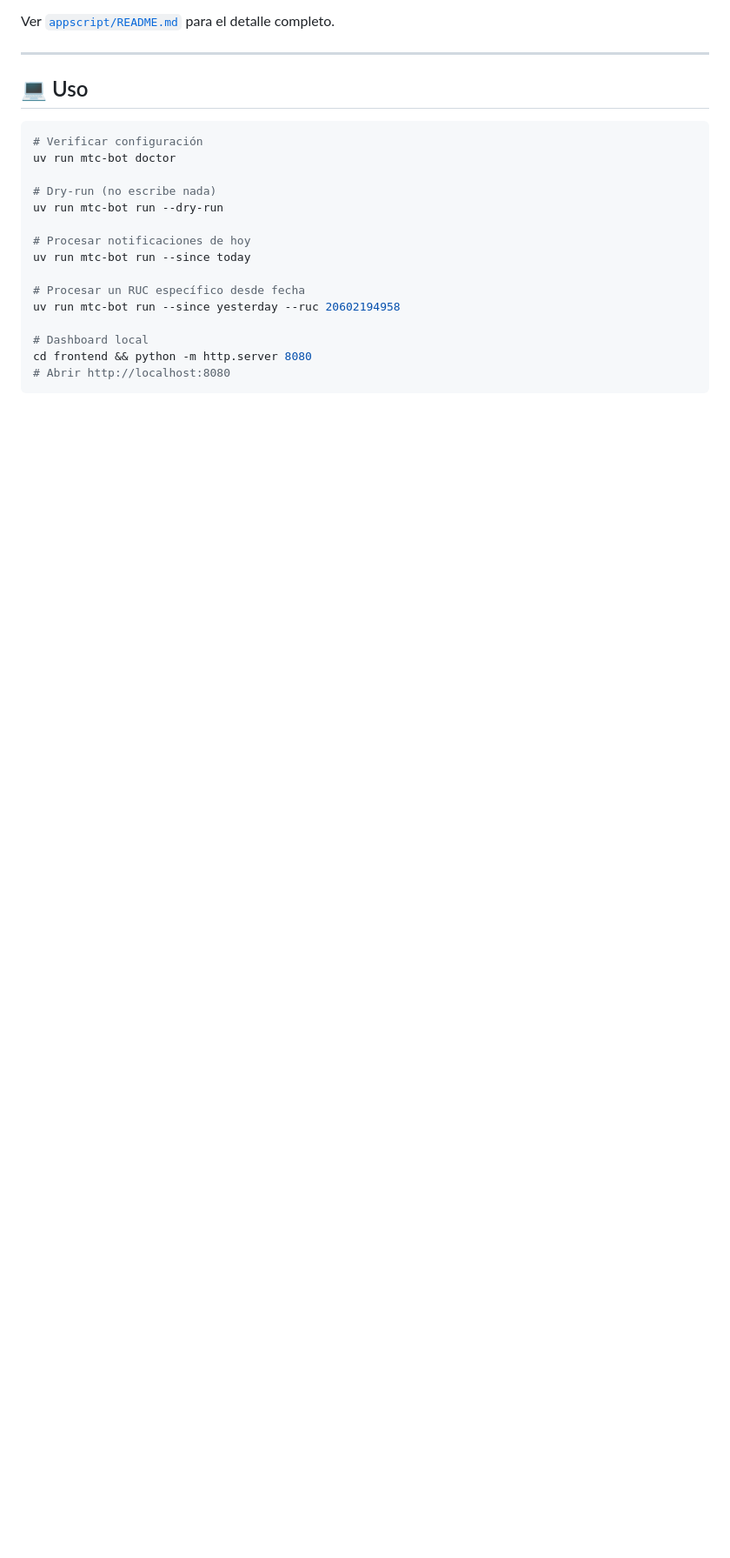
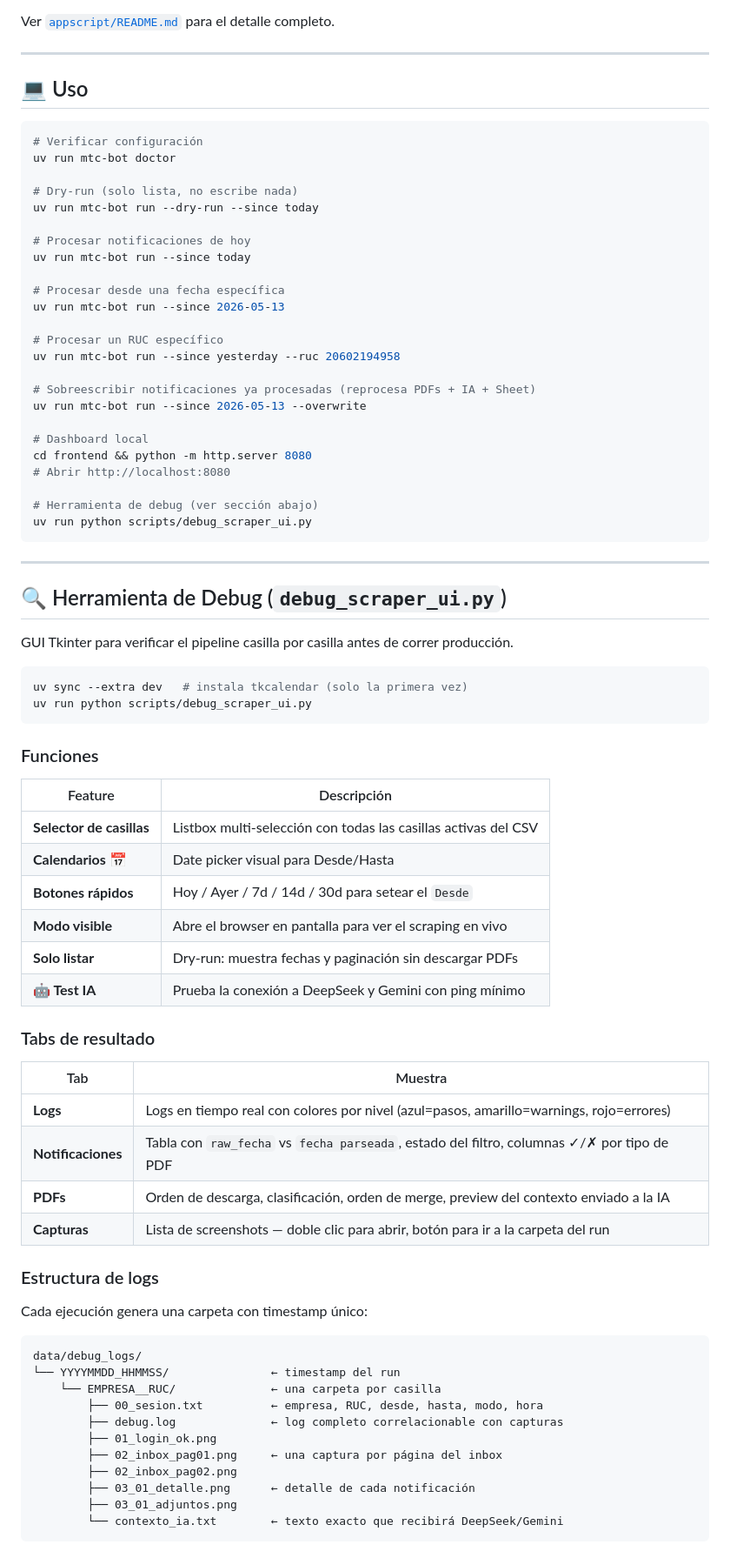
Before and after one commit to Canazachyub/mtc-casilla-bot, a Markdown page: README.md, the part around one of its changes. Shown at 87% size. Rendered like a GitHub page; blank space fills up the shorter version.

Commit message:
docs: documentar sesión 2026-06-03 — debug UI, fix paginación, overwrite, contexto IA combinado

````diff
--- a/README.md
+++ b/README.md
@@ -177,16 +177,75 @@ Ver [`appscript/README.md`](appscript/README.md) para el detalle completo.
 # Verificar configuración
 uv run mtc-bot doctor
 
-# Dry-run (no escribe nada)
-uv run mtc-bot run --dry-run
+# Dry-run (solo lista, no escribe nada)
+uv run mtc-bot run --dry-run --since today
 
 # Procesar notificaciones de hoy
 uv run mtc-bot run --since today
 
-# Procesar un RUC específico desde fecha
+# Procesar desde una fecha específica
+uv run mtc-bot run --since 2026-05-13
+
+# Procesar un RUC específico
 uv run mtc-bot run --since yesterday --ruc 20602194958
+
+# Sobreescribir notificaciones ya procesadas (reprocesa PDFs + IA + Sheet)
+uv run mtc-bot run --since 2026-05-13 --overwrite
 
 # Dashboard local
 cd frontend && python -m http.server 8080
 # Abrir http://localhost:8080
+
+# Herramienta de debug (ver sección abajo)
+uv run python scripts/debug_scraper_ui.py
 ```
+
+---
+
+## 🔍 Herramienta de Debug (`debug_scraper_ui.py`)
+
+GUI Tkinter para verificar el pipeline casilla por casilla antes de correr producción.
+
+```bash
+uv sync --extra dev   # instala tkcalendar (solo la primera vez)
+uv run python scripts/debug_scraper_ui.py
+```
+
+### Funciones
+
+| Feature | Descripción |
+|---|---|
+| **Selector de casillas** | Listbox multi-selección con todas las casillas activas del CSV |
+| **Calendarios 📅** | Date picker visual para Desde/Hasta |
+| **Botones rápidos** | Hoy / Ayer / 7d / 14d / 30d para setear el `Desde` |
+| **Modo visible** | Abre el browser en pantalla para ver el scraping en vivo |
+| **Solo listar** | Dry-run: muestra fechas y paginación sin descargar PDFs |
+| **🤖 Test IA** | Prueba la conexión a DeepSeek y Gemini con ping mínimo |
+
+### Tabs de resultado
+
+| Tab | Muestra |
+|---|---|
+| **Logs** | Logs en tiempo real con colores por nivel (azul=pasos, amarillo=warnings, rojo=errores) |
+| **Notificaciones** | Tabla con `raw_fecha` vs `fecha parseada`, estado del filtro, columnas ✓/✗ por tipo de PDF |
+| **PDFs** | Orden de descarga, clasificación, orden de merge, preview del contexto enviado a la IA |
+| **Capturas** | Lista de screenshots — doble clic para abrir, botón para ir a la carpeta del run |
+
+### Estructura de logs
+
+Cada ejecución genera una carpeta con timestamp único:
+
+```
+data/debug_logs/
+└── YYYYMMDD_HHMMSS/               ← timestamp del run
+    └── EMPRESA__RUC/              ← una carpeta por casilla
+        ├── 00_sesion.txt          ← empresa, RUC, desde, hasta, modo, hora
+        ├── debug.log              ← log completo correlacionable con capturas
+        ├── 01_login_ok.png
+        ├── 02_inbox_pag01.png     ← una captura por página del inbox
+        ├── 02_inbox_pag02.png
+        ├── 03_01_detalle.png      ← detalle de cada notificación
+        ├── 03_01_adjuntos.png
+        └── contexto_ia.txt        ← texto exacto que recibirá DeepSeek/Gemini
+```
+
````
Also changed, not shown: other parts of README.md (+36 -0 lines), CLAUDE.md (+20 -11 lines).
